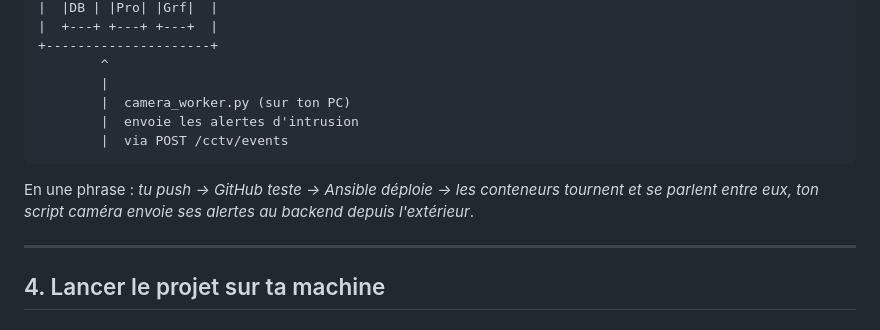
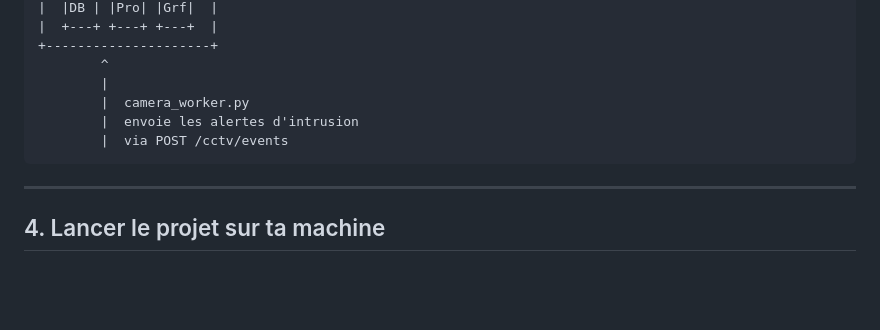
Before and after one commit to theonlythebest/ssms-devsecops, a Markdown page: README.md, the part around the change. Drawn GitHub-style; blank space fills up the shorter version.

````diff
--- a/README.md
+++ b/README.md
@@ -100,14 +100,12 @@ qu'on sait construire toute l'infrastructure DevSecOps autour.
 +---------------------+
         ^
         |
-        |  camera_worker.py (sur ton PC)
+        |  camera_worker.py
         |  envoie les alertes d'intrusion
         |  via POST /cctv/events
 ```
 
-En une phrase : *tu push -> GitHub teste -> Ansible déploie -> les conteneurs
-tournent et se parlent entre eux, ton script caméra envoie ses alertes au
-backend depuis l'extérieur*.
+
 
 ---
 
````
